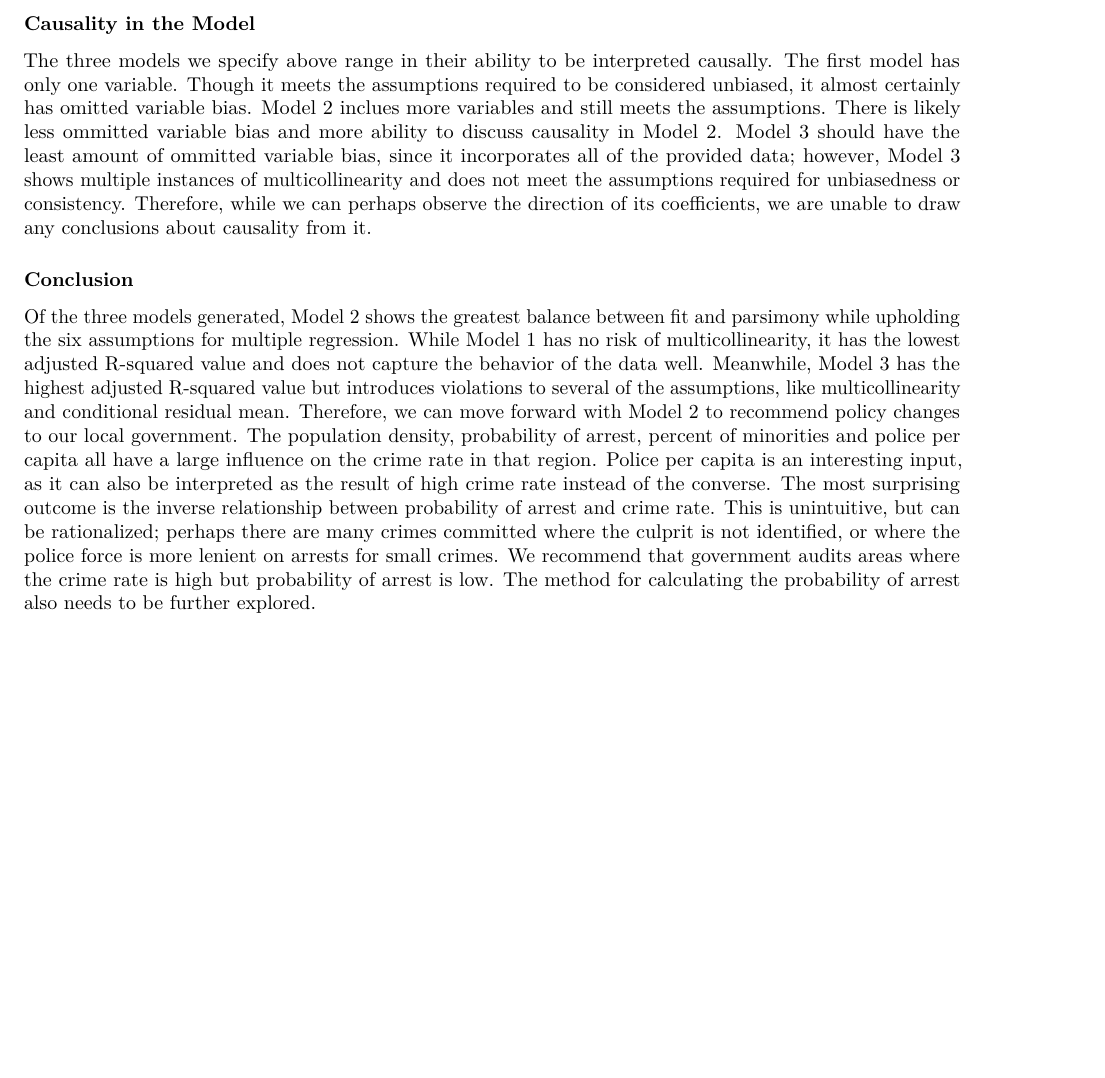
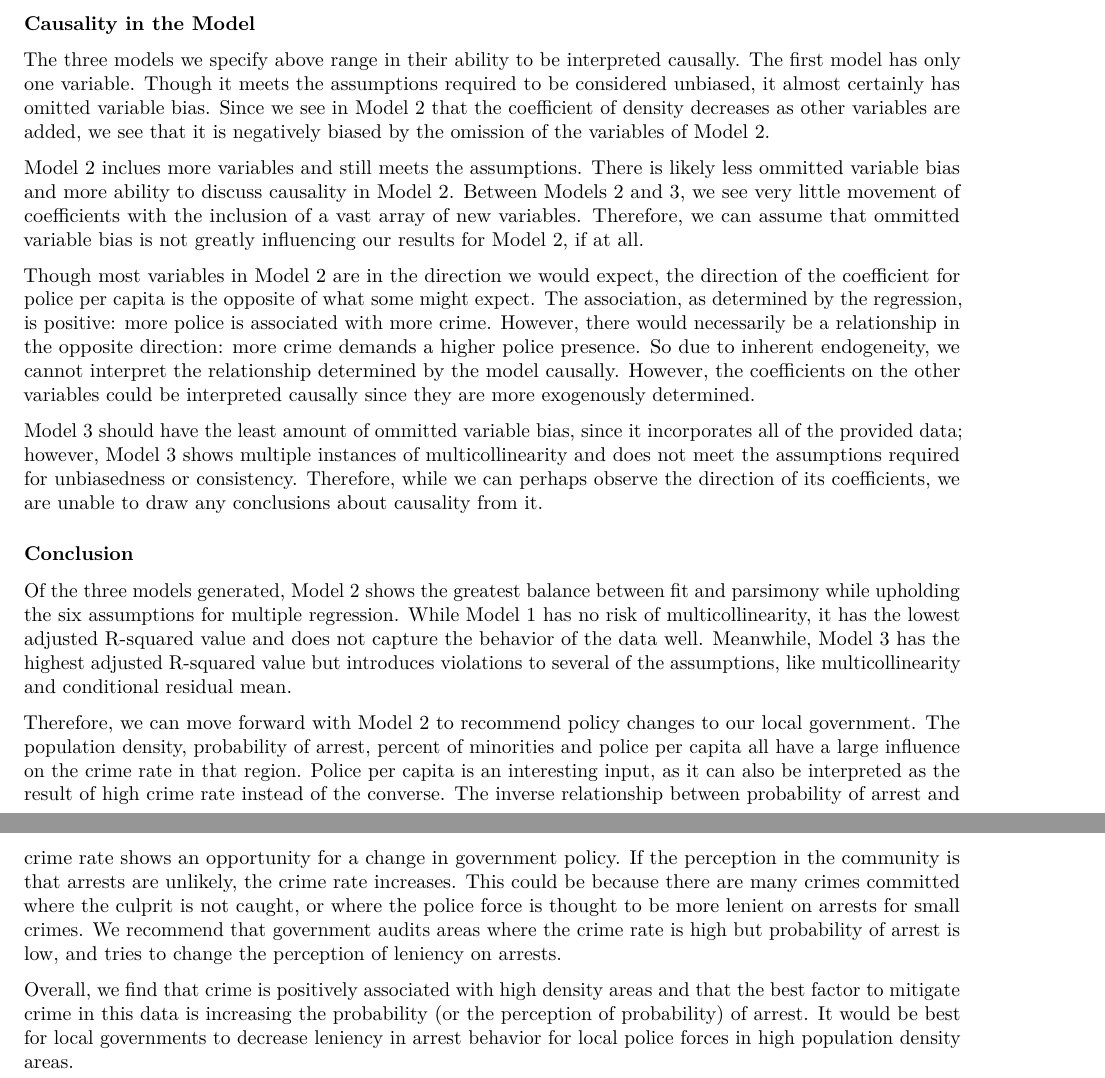
Before and after one commit to lucymx/MIDS_W203_Lab4_KyleSaiLucy, an R Markdown document (Lab4_Final.Rmd): part of page 8 of 8 before the commit and two parts of pages 8 and 9 of 9 after it, the two joined at a grey line, cut so that both start at the same text, the shorter picture padded with empty space. Rendered offline with R 4.5, knitr and Pandoc, then LaTeX, with nearby package versions; some code elsewhere in the file could not run offline.

Commit message:
Add files via upload

```diff
--- a/Lab4_Final.Rmd
+++ b/Lab4_Final.Rmd
@@ -265,7 +265,17 @@ stargazer(model1, model2, model3, type = "text", omit.stat = "f", se = list(se.m
 
 ### Causality in the Model
 
-The three models we specify above range in their ability to be interpreted causally. The first model has only one variable. Though it meets the assumptions required to be considered unbiased, it almost certainly has omitted variable bias. Model 2 inclues more variables and still meets the assumptions. There is likely less ommitted variable bias and more ability to discuss causality in Model 2. Model 3 should have the least amount of ommitted variable bias, since it incorporates all of the provided data; however, Model 3 shows multiple instances of multicollinearity and does not meet the assumptions required for unbiasedness or consistency. Therefore, while we can perhaps observe the direction of its coefficients, we are unable to draw any conclusions about causality from it.
+The three models we specify above range in their ability to be interpreted causally. The first model has only one variable. Though it meets the assumptions required to be considered unbiased, it almost certainly has omitted variable bias. Since we see in Model 2 that the coefficient of density decreases as other variables are added, we see that it is negatively biased by the omission of the variables of Model 2.
+
+Model 2 inclues more variables and still meets the assumptions. There is likely less ommitted variable bias and more ability to discuss causality in Model 2. Between Models 2 and 3, we see very little movement of coefficients with the inclusion of a vast array of new variables. Therefore, we can assume that ommitted variable bias is not greatly influencing our results for Model 2, if at all.
+
+Though most variables in Model 2 are in the direction we would expect, the direction of the coefficient for police per capita is the opposite of what some might expect. The association, as determined by the regression, is positive: more police is associated with more crime. However, there would necessarily be a relationship in the opposite direction: more crime demands a higher police presence. So due to inherent endogeneity, we cannot interpret the relationship determined by the model causally. However, the coefficients on the other variables could be interpreted causally since they are more exogenously determined.
+
+Model 3 should have the least amount of ommitted variable bias, since it incorporates all of the provided data; however, Model 3 shows multiple instances of multicollinearity and does not meet the assumptions required for unbiasedness or consistency. Therefore, while we can perhaps observe the direction of its coefficients, we are unable to draw any conclusions about causality from it.
 
 ### Conclusion
-Of the three models generated, Model 2 shows the greatest balance between fit and parsimony while upholding the six assumptions for multiple regression. While Model 1 has no risk of multicollinearity, it has the lowest adjusted R-squared value and does not capture the behavior of the data well. Meanwhile, Model 3 has the highest adjusted R-squared value but introduces violations to several of the assumptions, like multicollinearity and conditional residual mean. Therefore, we can move forward with Model 2 to recommend policy changes to our local government. The population density, probability of arrest, percent of minorities and police per capita all have a large influence on the crime rate in that region. Police per capita is an interesting input, as it can also be interpreted as the result of high crime rate instead of the converse. The most surprising outcome is the inverse relationship between probability of arrest and crime rate. This is unintuitive, but can be rationalized; perhaps there are many crimes committed where the culprit is not identified, or where the police force is more lenient on arrests for small crimes. We recommend that government audits areas where the crime rate is high but probability of arrest is low. The method for calculating the probability of arrest also needs to be further explored.
+Of the three models generated, Model 2 shows the greatest balance between fit and parsimony while upholding the six assumptions for multiple regression. While Model 1 has no risk of multicollinearity, it has the lowest adjusted R-squared value and does not capture the behavior of the data well. Meanwhile, Model 3 has the highest adjusted R-squared value but introduces violations to several of the assumptions, like multicollinearity and conditional residual mean.
+
+Therefore, we can move forward with Model 2 to recommend policy changes to our local government. The population density, probability of arrest, percent of minorities and police per capita all have a large influence on the crime rate in that region. Police per capita is an interesting input, as it can also be interpreted as the result of high crime rate instead of the converse. The inverse relationship between probability of arrest and crime rate shows an opportunity for a change in government policy. If the perception in the community is that arrests are unlikely, the crime rate increases. This could be because there are many crimes committed where the culprit is not caught, or where the police force is thought to be more lenient on arrests for small crimes. We recommend that government audits areas where the crime rate is high but probability of arrest is low, and tries to change the perception of leniency on arrests.
+
+Overall, we find that crime is positively associated with high density areas and that the best factor to mitigate crime in this data is increasing the probability (or the perception of probability) of arrest. It would be best for local governments to decrease leniency in arrest behavior for local police forces in high population density areas.
```
Also changed, not shown: Lab4_Final.Rmd (4 more changed lines).
